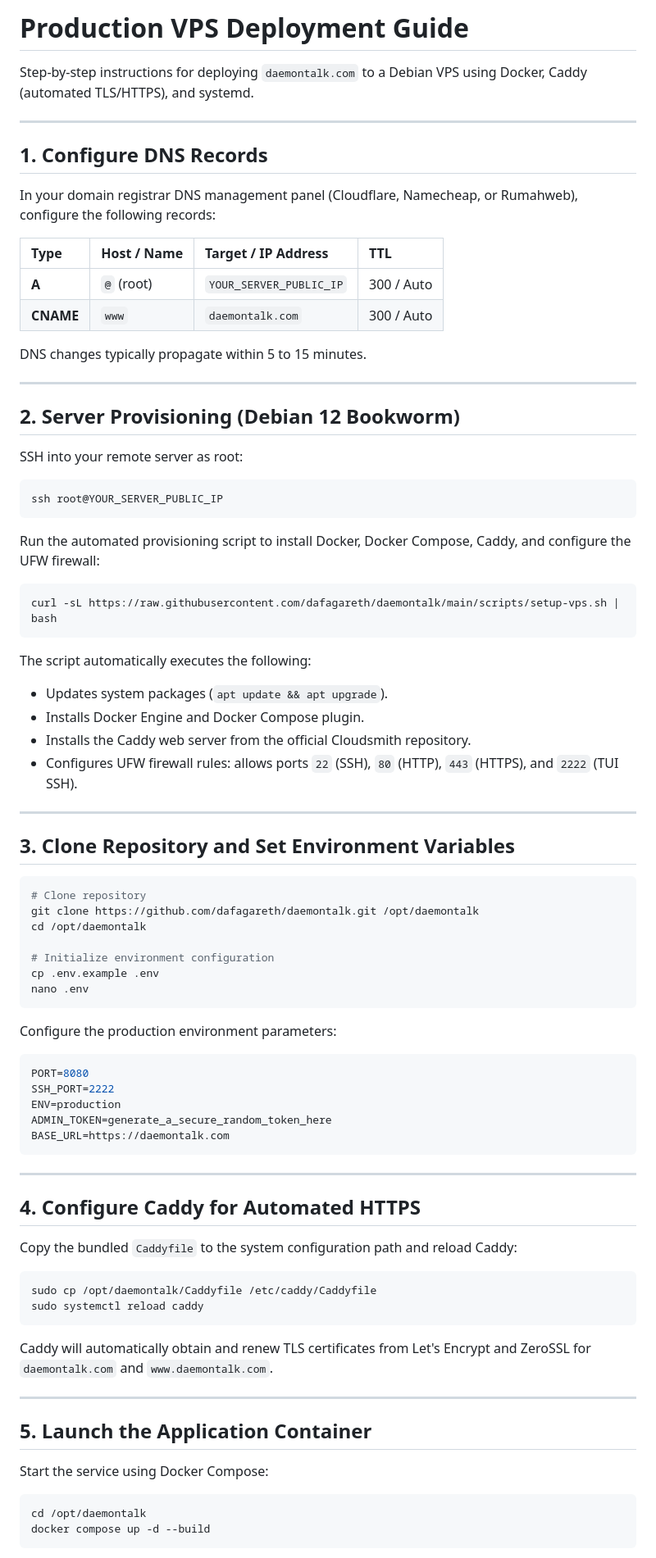
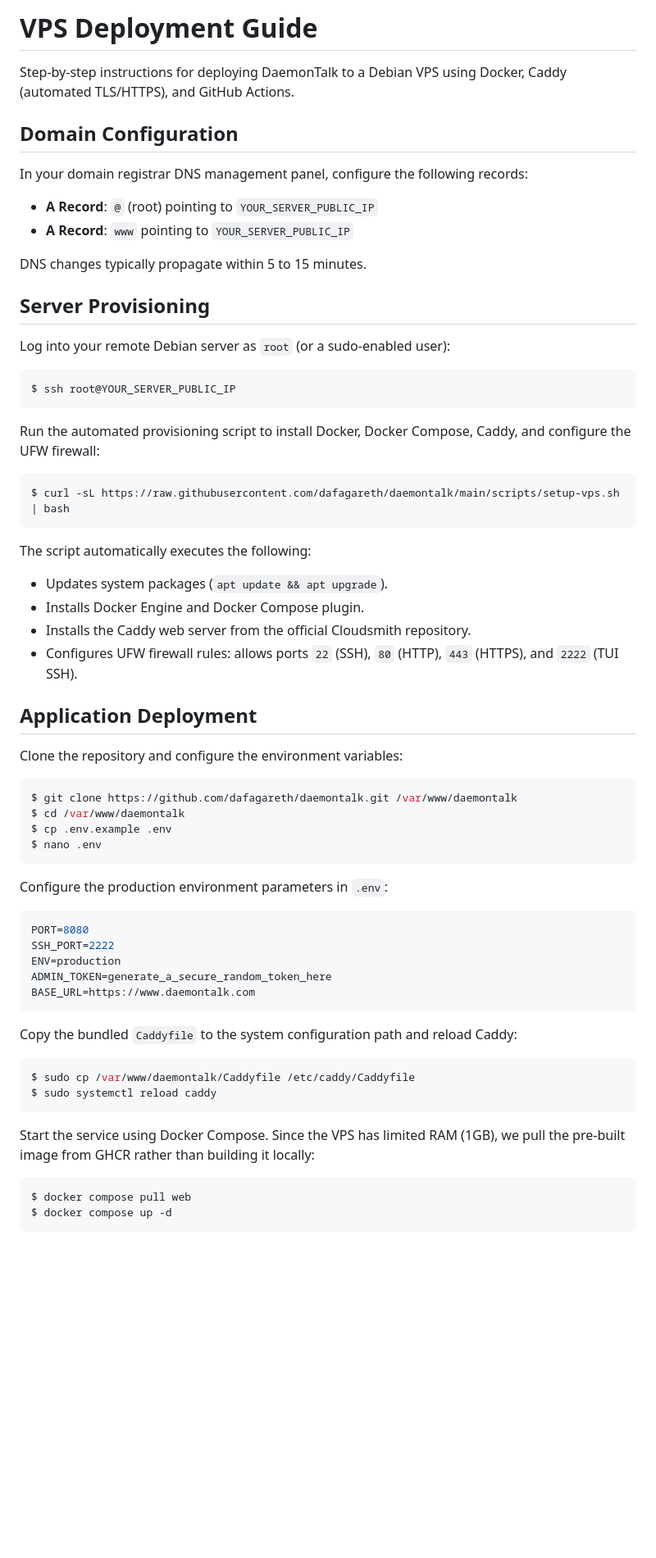
Before and after one commit to dafagareth/daemontalk, a Markdown page: docs/VPS_SETUP.md, the part around one of its changes. Shown at 82% size. GitHub-like rendering; blank space fills up the shorter version.

Commit message:
docs: reformat vps setup guide without losing technical details

````diff
--- a/docs/VPS_SETUP.md
+++ b/docs/VPS_SETUP.md
@@ -1,34 +1,28 @@
-# Production VPS Deployment Guide
+# VPS Deployment Guide
 
-Step-by-step instructions for deploying `daemontalk.com` to a Debian VPS using Docker, Caddy (automated TLS/HTTPS), and systemd.
+Step-by-step instructions for deploying DaemonTalk to a Debian VPS using Docker, Caddy (automated TLS/HTTPS), and GitHub Actions.
 
----
+## Domain Configuration
 
-## 1. Configure DNS Records
+In your domain registrar DNS management panel, configure the following records:
 
-In your domain registrar DNS management panel (Cloudflare, Namecheap, or Rumahweb), configure the following records:
-
-| Type | Host / Name | Target / IP Address | TTL |
-| :--- | :--- | :--- | :--- |
-| **A** | `@` (root) | `YOUR_SERVER_PUBLIC_IP` | 300 / Auto |
-| **CNAME** | `www` | `daemontalk.com` | 300 / Auto |
+- **A Record**: `@` (root) pointing to `YOUR_SERVER_PUBLIC_IP`
+- **A Record**: `www` pointing to `YOUR_SERVER_PUBLIC_IP`
 
 DNS changes typically propagate within 5 to 15 minutes.
 
----
+## Server Provisioning
 
-## 2. Server Provisioning (Debian 12 Bookworm)
-
-SSH into your remote server as root:
+Log into your remote Debian server as `root` (or a sudo-enabled user):
 
 ```bash
-ssh root@YOUR_SERVER_PUBLIC_IP
+$ ssh root@YOUR_SERVER_PUBLIC_IP
 ```
 
 Run the automated provisioning script to install Docker, Docker Compose, Caddy, and configure the UFW firewall:
 
 ```bash
-curl -sL https://raw.githubusercontent.com/dafagareth/daemontalk/main/scripts/setup-vps.sh | bash
+$ curl -sL https://raw.githubusercontent.com/dafagareth/daemontalk/main/scripts/setup-vps.sh | bash
 ```
 
 The script automatically executes the following:
@@ -37,51 +31,38 @@ The script automatically executes the following:
 - Installs the Caddy web server from the official Cloudsmith repository.
 - Configures UFW firewall rules: allows ports `22` (SSH), `80` (HTTP), `443` (HTTPS), and `2222` (TUI SSH).
 
----
+## Application Deployment
 
-## 3. Clone Repository and Set Environment Variables
+Clone the repository and configure the environment variables:
 
 ```bash
-# Clone repository
-git clone https://github.com/dafagareth/daemontalk.git /opt/daemontalk
-cd /opt/daemontalk
-
-# Initialize environment configuration
-cp .env.example .env
-nano .env
+$ git clone https://github.com/dafagareth/daemontalk.git /var/www/daemontalk
+$ cd /var/www/daemontalk
+$ cp .env.example .env
+$ nano .env
 ```
 
-Configure the production environment parameters:
+Configure the production environment parameters in `.env`:
 
 ```env
 PORT=8080
 SSH_PORT=2222
 ENV=production
 ADMIN_TOKEN=generate_a_secure_random_token_here
-BASE_URL=https://daemontalk.com
+BASE_URL=https://www.daemontalk.com
 ```
-
----
-
-## 4. Configure Caddy for Automated HTTPS
 
 Copy the bundled `Caddyfile` to the system configuration path and reload Caddy:
 
 ```bash
-sudo cp /opt/daemontalk/Caddyfile /etc/caddy/Caddyfile
-sudo systemctl reload caddy
+$ sudo cp /var/www/daemontalk/Caddyfile /etc/caddy/Caddyfile
+$ sudo systemctl reload caddy
 ```
 
-Caddy will automatically obtain and renew TLS certificates from Let's Encrypt and ZeroSSL for `daemontalk.com` and `www.daemontalk.com`.
-
----
-
-## 5. Launch the Application Container
-
-Start the service using Docker Compose:
+Start the service using Docker Compose. Since the VPS has limited RAM (1GB), we pull the pre-built image from GHCR rather than building it locally:
 
 ```bash
-cd /opt/daemontalk
-docker compose up -d --build
+$ docker compose pull web
+$ docker compose up -d
 ```
 
````
Also changed, not shown: other parts of docs/VPS_SETUP.md (+15 -31 lines).
